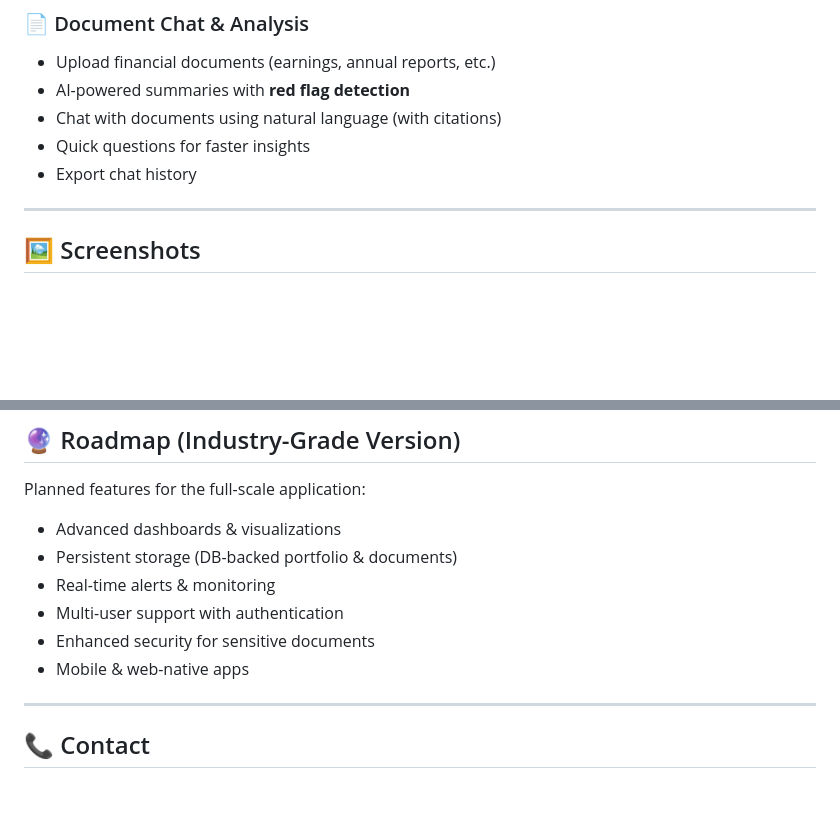
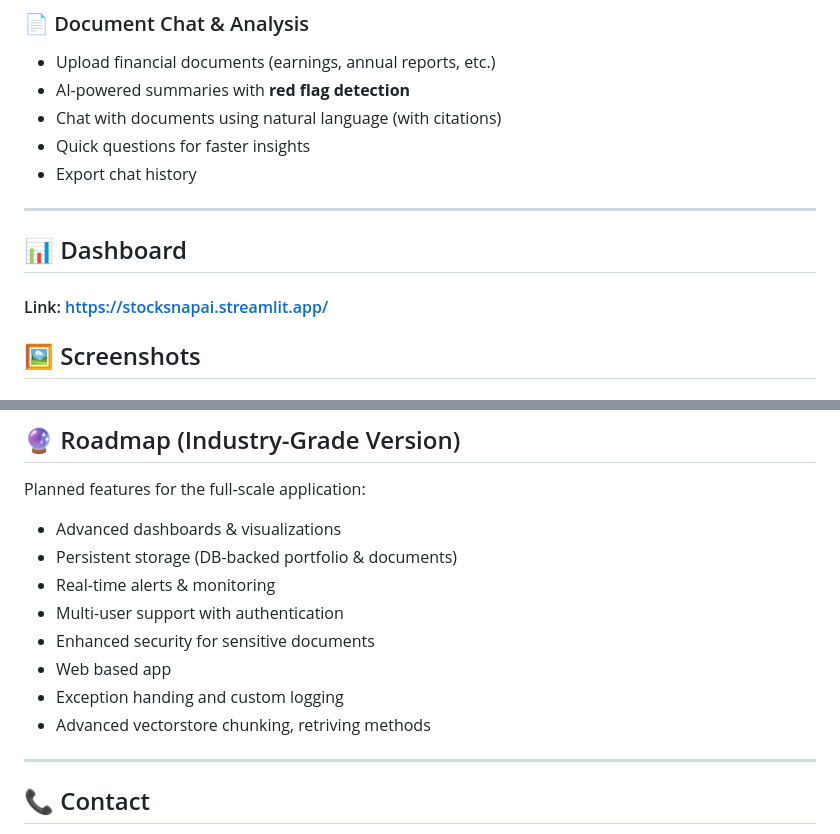
Before and after one commit to sayed-ashfaq/StockSnapAI, a Markdown page: README.md, 2 parts joined by grey strips. GitHub-like rendering; blank space fills up the shorter version.

```diff
--- a/README.md
+++ b/README.md
@@ -29,6 +29,9 @@ AI Finance Copilot is a **Streamlit-based prototype** that assists traders and a
 * Export chat history
 
 ---
+## 📊 Dashboard
+
+#### Link: https://stocksnapai.streamlit.app/
 
 ## 🖼️ Screenshots
 
@@ -125,7 +129,9 @@ Planned features for the full-scale application:
 * Real-time alerts & monitoring
 * Multi-user support with authentication
 * Enhanced security for sensitive documents
-* Mobile & web-native apps
+* Web based app
+* Exception handing and custom logging
+* Advanced vectorstore chunking, retriving methods
 
 ---
 
```
Also changed, not shown: other parts of README.md (+5 -4 lines).
